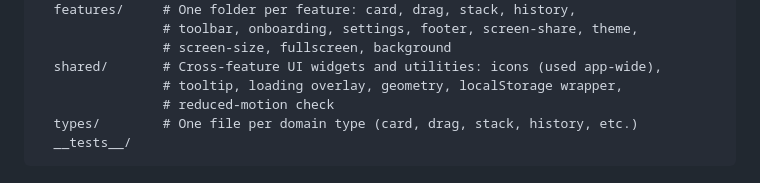
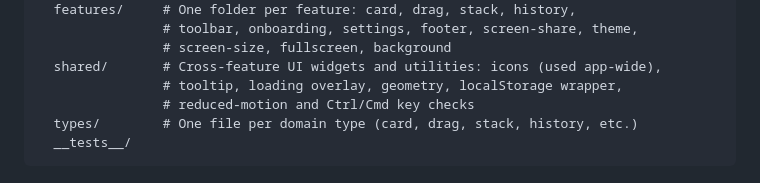
Before and after one commit to Semche95/MoodSort, a Markdown page: README.md, the part around the change. GitHub-like rendering.

Commit message:
docs: drop the stack frame from what carries a stack and list the Ctrl/Cmd key check among shared utilities

````diff
--- a/README.md
+++ b/README.md
@@ -107,7 +107,7 @@ src/
                 # screen-size, fullscreen, background
   shared/       # Cross-feature UI widgets and utilities: icons (used app-wide),
                 # tooltip, loading overlay, geometry, localStorage wrapper,
-                # reduced-motion check
+                # reduced-motion and Ctrl/Cmd key checks
   types/        # One file per domain type (card, drag, stack, history, etc.)
   __tests__/
 ```
````
Also changed, not shown: BEHAVIOR.md (+1 -1 lines).
